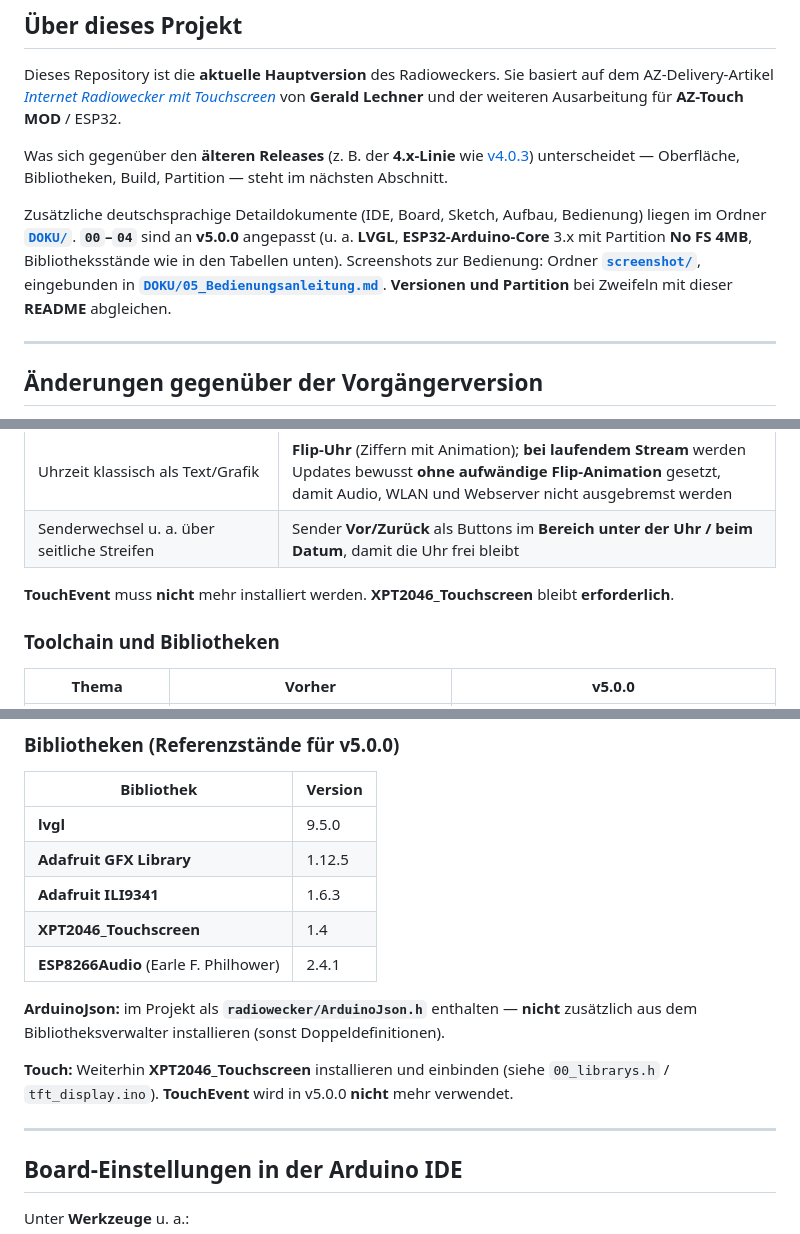
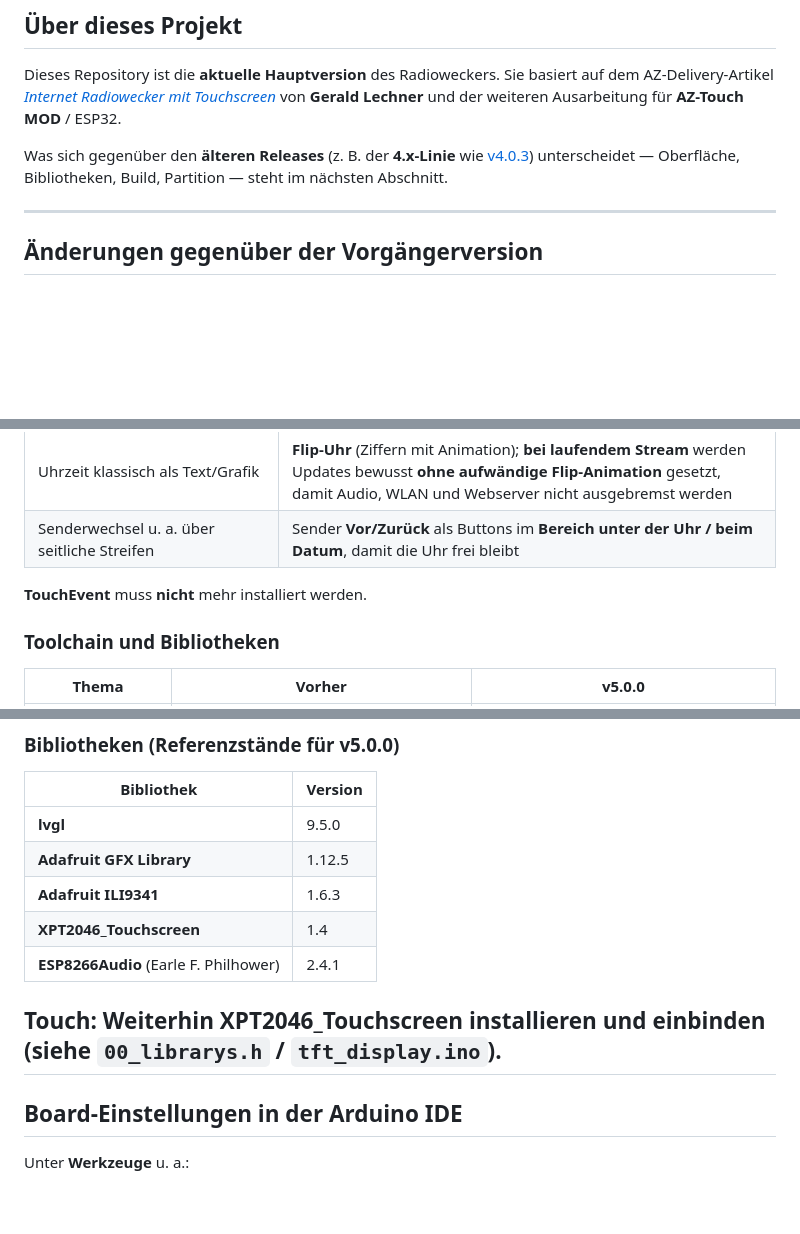
Before and after one commit to beabel/radiowecker, a Markdown page: README.md, 3 parts joined by grey strips. Rendered like a GitHub page; blank space fills up the shorter version.

```diff
--- a/README.md
+++ b/README.md
@@ -12,8 +12,6 @@ ESP32-Webradio mit 2,8"-TFT (ILI9341), Touch (XPT2046), Wecker, Wetter, Web-Konf
 Dieses Repository ist die **aktuelle Hauptversion** des Radioweckers. Sie basiert auf dem AZ-Delivery-Artikel *[Internet Radiowecker mit Touchscreen](https://www.az-delivery.de/blogs/azdelivery-blog-fur-arduino-und-raspberry-pi/internet-radiowecker-mit-touchscreen)* von **Gerald Lechner** und der weiteren Ausarbeitung für **AZ-Touch MOD** / ESP32.
 
 Was sich gegenüber den **älteren Releases** (z. B. der **4.x-Linie** wie [v4.0.3](https://github.com/beabel/radiowecker/releases)) unterscheidet — Oberfläche, Bibliotheken, Build, Partition — steht im nächsten Abschnitt.
-
-Zusätzliche deutschsprachige Detaildokumente (IDE, Board, Sketch, Aufbau, Bedienung) liegen im Ordner **[`DOKU/`](DOKU/)**. **`00`–`04`** sind an **v5.0.0** angepasst (u. a. **LVGL**, **ESP32-Arduino-Core** 3.x mit Partition **No FS 4MB**, Bibliotheksstände wie in den Tabellen unten). Screenshots zur Bedienung: Ordner **[`screenshot/`](screenshot/)**, eingebunden in **[`DOKU/05_Bedienungsanleitung.md`](DOKU/05_Bedienungsanleitung.md)**. **Versionen und Partition** bei Zweifeln mit dieser **README** abgleichen.
 
 ---
 
@@ -30,7 +28,7 @@ Die Vorgängerversionen nutzten überwiegend **direktes Zeichnen** mit **Adafrui
 | Uhrzeit klassisch als Text/Grafik | **Flip-Uhr** (Ziffern mit Animation); **bei laufendem Stream** werden Updates bewusst **ohne aufwändige Flip-Animation** gesetzt, damit Audio, WLAN und Webserver nicht ausgebremst werden |
 | Senderwechsel u. a. über seitliche Streifen | Sender **Vor/Zurück** als Buttons im **Bereich unter der Uhr / beim Datum**, damit die Uhr frei bleibt |
 
-**TouchEvent** muss **nicht** mehr installiert werden. **XPT2046_Touchscreen** bleibt **erforderlich**.
+**TouchEvent** muss **nicht** mehr installiert werden.
 
 ### Toolchain und Bibliotheken
 
@@ -94,10 +89,8 @@ Wenn du von einem **älteren Stand** migrierst: Sketch komplett ersetzen, Biblio
 | **XPT2046_Touchscreen** | 1.4 |
 | **ESP8266Audio** (Earle F. Philhower) | 2.4.1 |
 
-**ArduinoJson:** im Projekt als **`radiowecker/ArduinoJson.h`** enthalten — **nicht** zusätzlich aus dem Bibliotheksverwalter installieren (sonst Doppeldefinitionen).
 
-**Touch:** Weiterhin **XPT2046_Touchscreen** installieren und einbinden (siehe `00_librarys.h` / `tft_display.ino`). **TouchEvent** wird in v5.0.0 **nicht** mehr verwendet.
-
+**Touch:** Weiterhin **XPT2046_Touchscreen** installieren und einbinden (siehe `00_librarys.h` / `tft_display.ino`).
 ---
 
 ## Board-Einstellungen in der Arduino IDE
```
Also changed, not shown: other parts of README.md (+0 -20 lines).
